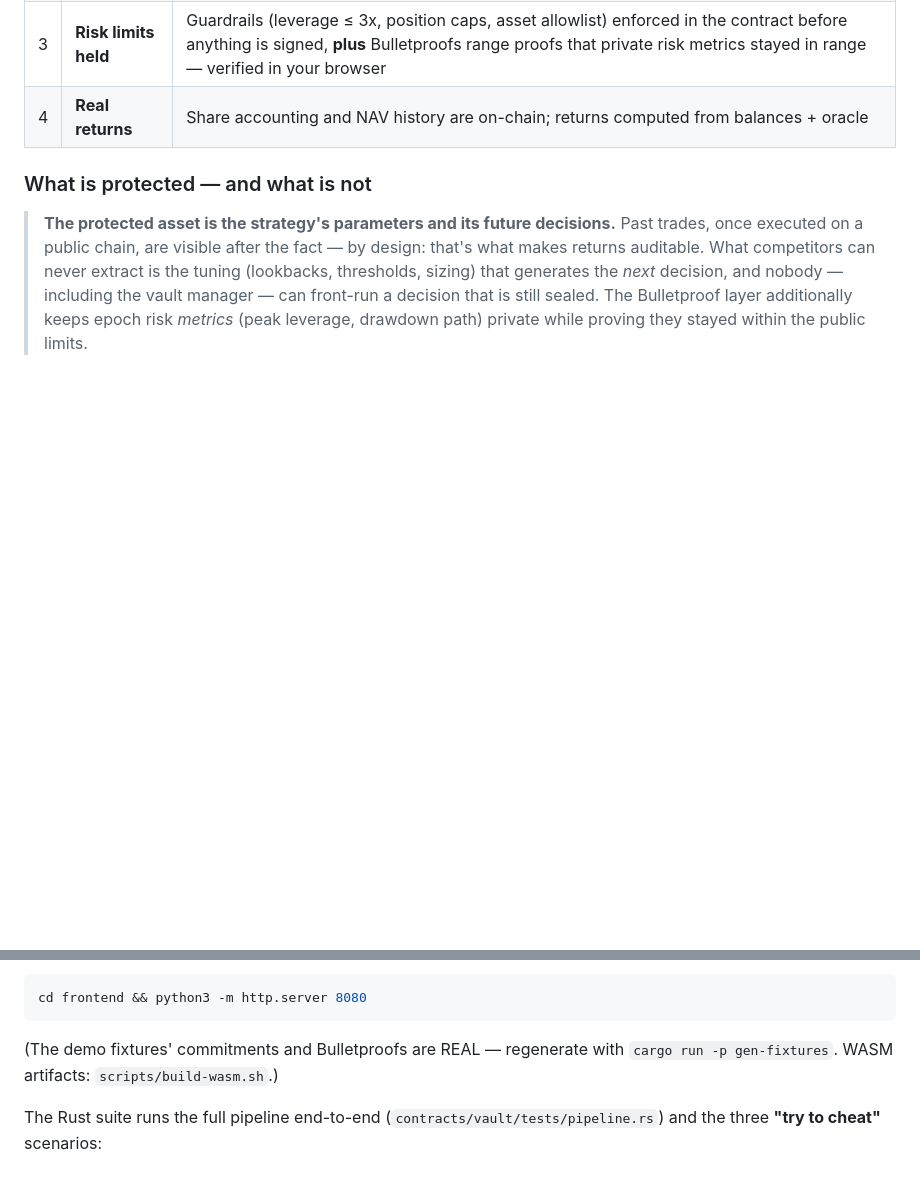
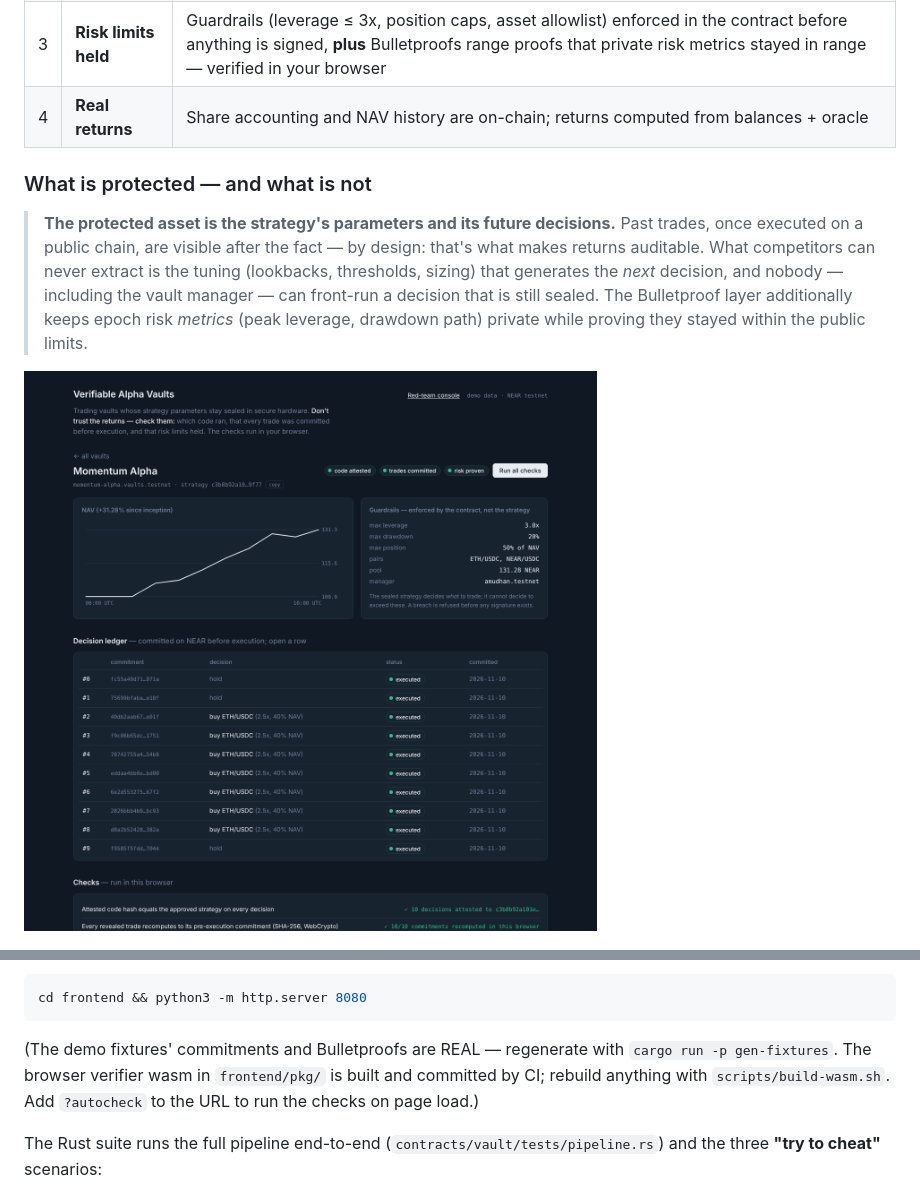
Before and after one commit to amudhan23/verifiable-alpha-vaults, a Markdown page: README.md, 2 parts joined by grey strips. Rendered like a GitHub page; pictures changed too: docs/img/vault.png; blank space fills up the shorter version.

Commit message:
frontend: autocheck param; README hero screenshot (all checks green)

````diff
--- a/README.md
+++ b/README.md
@@ -25,6 +25,8 @@ things independently verifiable:
 > can front-run a decision that is still sealed. The Bulletproof layer
 > additionally keeps epoch risk *metrics* (peak leverage, drawdown path)
 > private while proving they stayed within the public limits.
+
+![Vault page: all three verifications green after running the checks in-browser](docs/img/vault.png)
 
 ![Leaderboard: three vaults with verification chips](docs/img/leaderboard.png)
 
@@ -72,7 +74,9 @@ cd frontend && python3 -m http.server 8080
 ```
 
 (The demo fixtures' commitments and Bulletproofs are REAL — regenerate with
-`cargo run -p gen-fixtures`. WASM artifacts: `scripts/build-wasm.sh`.)
+`cargo run -p gen-fixtures`. The browser verifier wasm in `frontend/pkg/` is
+built and committed by CI; rebuild anything with `scripts/build-wasm.sh`.
+Add `?autocheck` to the URL to run the checks on page load.)
 
 The Rust suite runs the full pipeline end-to-end
 (`contracts/vault/tests/pipeline.rs`) and the three **"try to cheat"**
````
Also changed, not shown: 1 other file.
